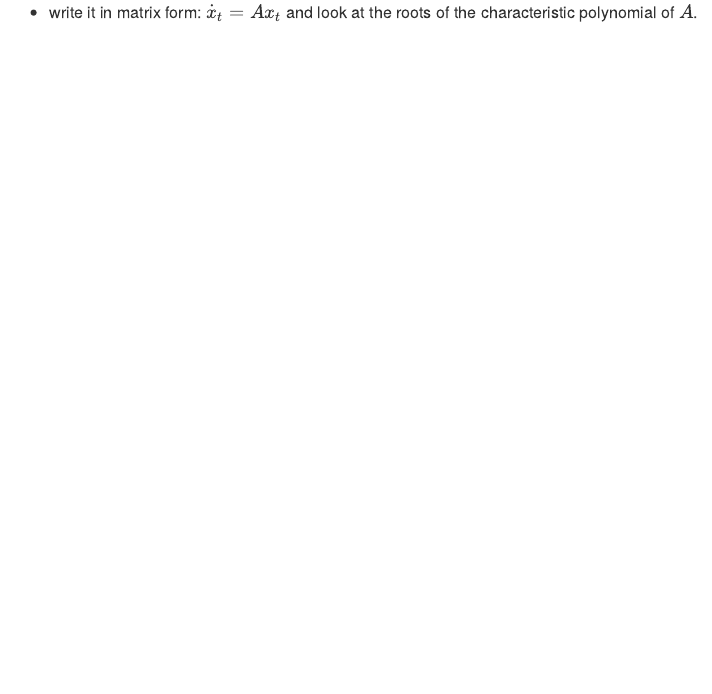
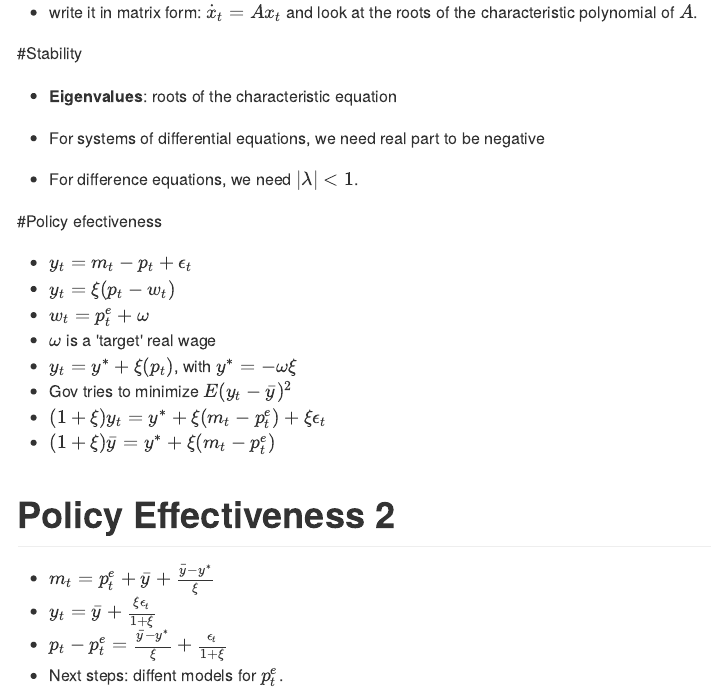
Before and after one commit to ricardomayerb/macro-theory-UDP, an R Markdown document (slides-macro-theory-week-02.Rmd): the page in a window 1100 px wide, from 1310 px down. The pictures show the output file slides-macro-theory-week-02.md that the author committed with the source, drawn offline in the style of GitHub.

Commit message:
Added 2 policy efictiveness slides

```diff
--- a/slides-macro-theory-week-02.Rmd
+++ b/slides-macro-theory-week-02.Rmd
@@ -59,3 +59,28 @@
 - $\dot{\pi^e_t} =  \vartheta(\dot{p}_t - \pi_t^e)$
 - $\dot{\pi^e_t} =   -\frac{\vartheta}{1+\xi}(\pi_t^e - \pi^*)  + \frac{\vartheta \phi \xi^2 }{(1+\xi)^2} (\aleph_t - \aleph^*)$
 - write it in matrix form: $\dot{x}_t = A x_t$ and look at the roots of the characteristic polynomial of $A$.
+
+#Stability
+
++ **Eigenvalues**: roots of the characteristic equation
+
++ For systems of differential equations, we need real part to be negative
+
++ For difference equations, we need $|\lambda| < 1$.
+
+#Policy efectiveness
+
+-  $y_t = m_t - p_t + \epsilon_t$
+-   $y_t = \xi (p_t - w_t)$
+- $w_t = p^e_t + \omega$
+- $\omega$ is a 'target' real wage
+- $y_t = y^* + \xi(p_t)$, with $y^* = - \omega \xi$
+- Gov tries to minimize $E(y_t - \bar{y})^2$
+- $(1+\xi)y_t = y^* + \xi (m_t - p^e_t) + \xi \epsilon_t$
+- $(1+\xi)\bar{y} = y^* + \xi (m_t - p^e_t)$
+
+# Policy Effectiveness 2
+- $m_t = p^e_t + \bar{y} + \frac{\bar{y} - y^*}{\xi}$
+- $y_t = \bar{y} + \frac{\xi \epsilon_t}{1 + \xi}$
+- $p_t - p_t^e = \frac{\bar{y}-y^*}{\xi} + \frac{\epsilon_t}{1+\xi}$
+- Next steps: diffent models for $p_t^e$.
```
Also changed, not shown: slides-macro-theory-week-02.html, slides-macro-theory-week-02.md.
